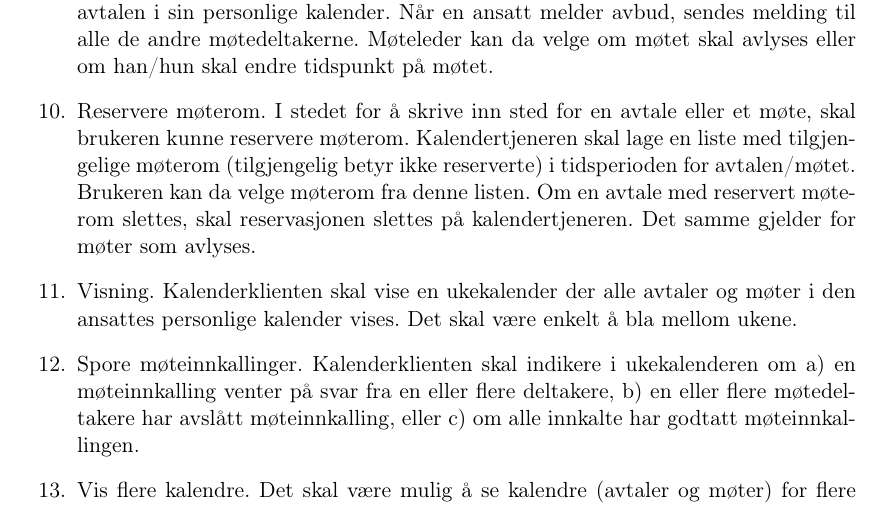
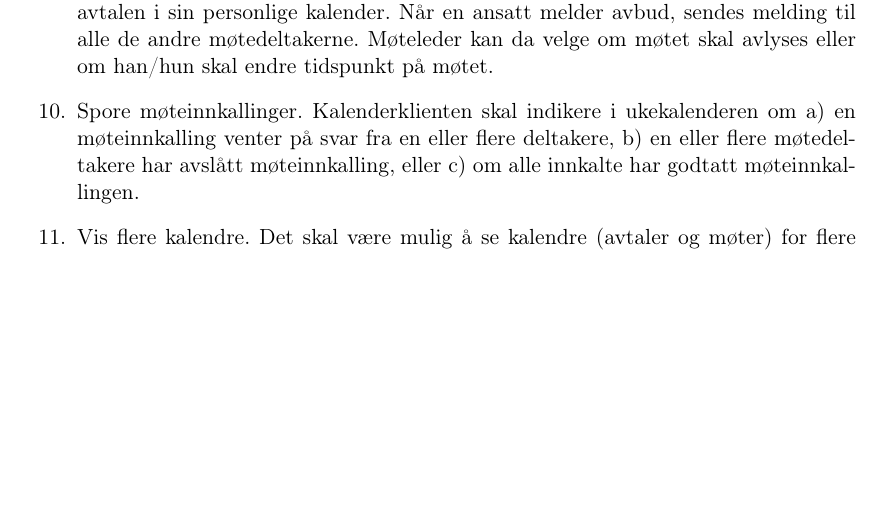
Before and after one commit to aleksanb/TDT4140-Undass, a LaTeX document (fellesprosjekt-kompendium.tex, which reads calendar-system.tex): part of page 10 of 53, cut so that both start at the same text, the shorter picture padded with empty space. Compiled offline with pdfLaTeX.

Commit message:
Remove dedundant requirements 10 and 11.

```diff
--- a/calendar-system.tex
+++ b/calendar-system.tex
@@ -66,12 +66,6 @@ Status for deltakelse. For møter med inviterte deltakere så skal det være tyd
 Melde avbud for møte. En ansatt kan melde avbud på en møteinnkalling ved å slette avtalen i sin personlige kalender. Når en ansatt melder avbud, sendes melding til alle de andre møtedeltakerne. Møteleder kan da velge om møtet skal avlyses eller om han/hun skal endre tidspunkt på møtet.
 
 \item
-Reservere møterom. I stedet for å skrive inn sted for en avtale eller et møte, skal brukeren kunne reservere møterom. Kalendertjeneren skal lage en liste med tilgjengelige møterom (tilgjengelig betyr ikke reserverte) i tidsperioden for avtalen/møtet. Brukeren kan da velge møterom fra denne listen. Om en avtale med reservert møterom slettes, skal reservasjonen slettes på kalendertjeneren. Det samme gjelder for møter som avlyses.
-
-\item
-Visning. Kalenderklienten skal vise en ukekalender der alle avtaler og møter i den ansattes personlige kalender vises. Det skal være enkelt å bla mellom ukene.
-
-\item
 Spore møteinnkallinger. Kalenderklienten skal indikere i ukekalenderen om a) en møteinnkalling venter på svar fra en eller flere deltakere, b) en eller flere møtedeltakere har avslått møteinnkalling, eller c) om alle innkalte har godtatt møteinnkallingen.
 
 \item
```
